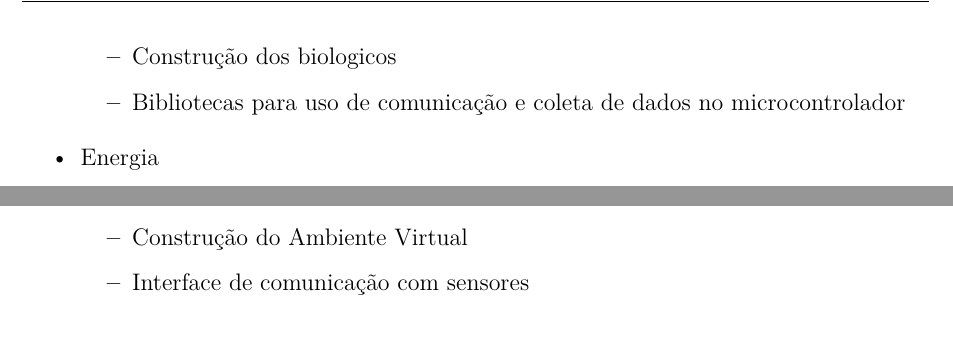
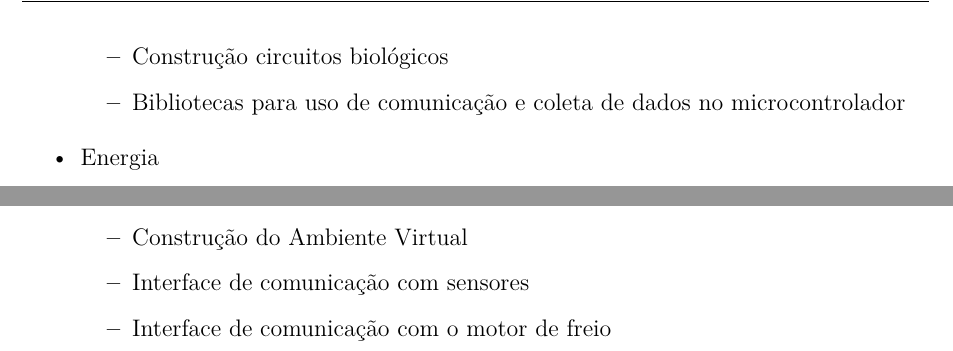
Before and after one commit to start-x/relatorio, a LaTeX thesis (pontoControle1/tcc.tex, which reads pontoControle1/editaveis/divisoes.tex): two parts of page 16 of 39, joined at a grey line, cut at the place of the change. Compiled offline with pdfLaTeX.

Commit message:
Corrigido um dos pontos da divisao de tarefas

```diff
--- a/pontoControle1/editaveis/divisoes.tex
+++ b/pontoControle1/editaveis/divisoes.tex
@@ -40,7 +40,7 @@ Para a construção do produto, a equipe designou a divisão de tarefas por áre
 		\end{itemize}
 	\item Eletrônica
 		\begin{itemize}
-		\item Construção dos biologicos
+		\item Construção circuitos biológicos
 		\item Bibliotecas para uso de comunicação e coleta de dados no microcontrolador
 		\end{itemize}
 	\item Energia
@@ -54,5 +54,6 @@ Para a construção do produto, a equipe designou a divisão de tarefas por áre
 		\begin{itemize}
 		\item Construção do Ambiente Virtual
 		\item Interface de comunicação com sensores
+		\item Interface de comunicação com o motor de freio
 		\end{itemize}
 \end{itemize}
```
Also changed, not shown: pontoControle1/editaveis/divisoes.tex (2 more changed lines).
